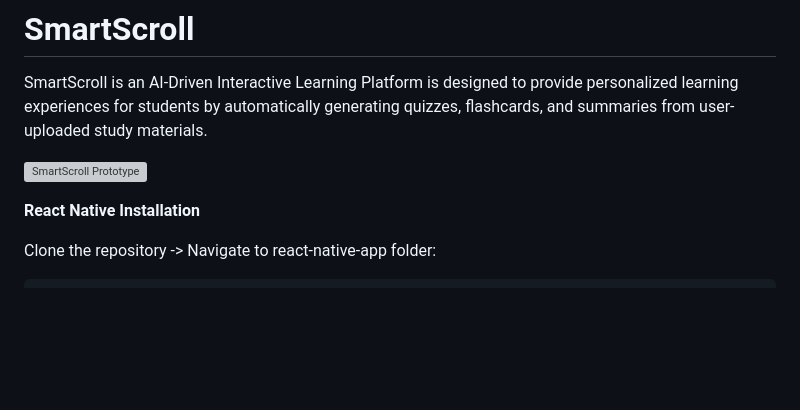
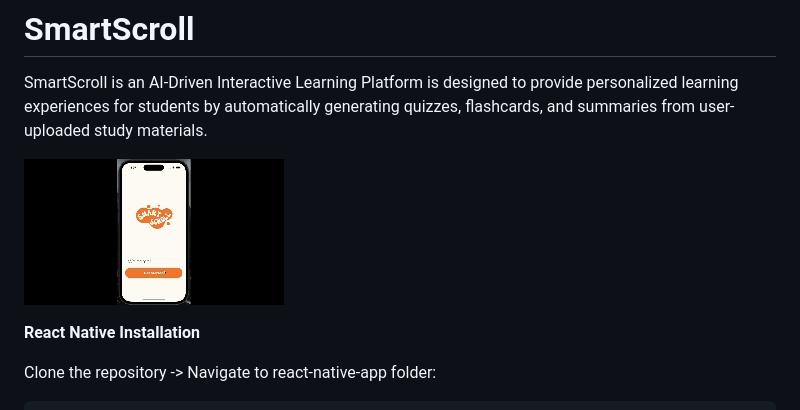
Before and after one commit to Ous-Ize/SmartScroll, a Markdown page: README.md, the part around the change. Drawn GitHub-style; pictures changed too: SmartScroll_git_prototype_2.0.gif (added); blank space fills up the shorter version; grey boxes are pictures that could not be loaded.

Commit message:
Add gif of prototype live demo

```diff
--- a/README.md
+++ b/README.md
@@ -3,7 +3,7 @@ SmartScroll is an AI-Driven Interactive Learning Platform is designed to provide
 learning experiences for students by automatically generating quizzes,
 flashcards, and summaries from user-uploaded study materials.
 
-![SmartScroll Prototype](SmartScroll_gif_prototype.gif)
+![SmartScroll Prototype](SmartScroll_git_prototype_2.0.gif)
 
 **React Native Installation**
 
```
